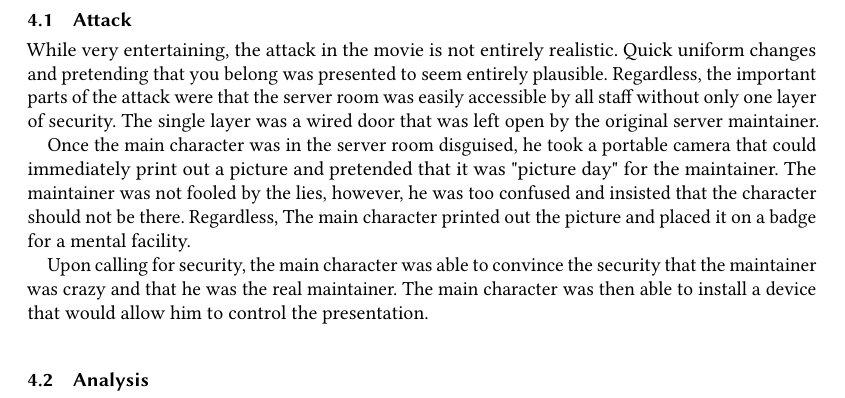
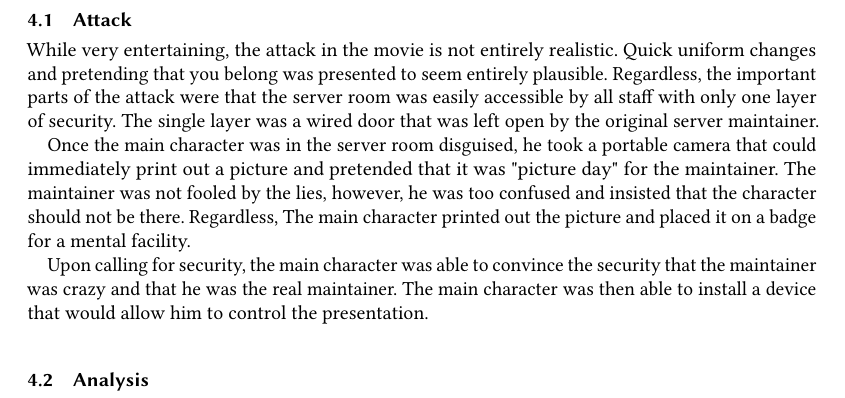
Before and after one commit to MSWS/CISS-346, a LaTeX paper (Paper/Paper.tex): part of page 3 of 4, cut so that both start at the same text. Compiled offline with pdfLaTeX.

Commit message:
Fix typo

```diff
--- a/Paper/Paper.tex
+++ b/Paper/Paper.tex
@@ -176,7 +176,7 @@ installing a device that would allow them to control the presentation.
 While very entertaining, the attack in the movie is not entirely realistic. Quick uniform
 changes and pretending that you belong was presented to seem entirely plausible. Regardless,
 the important parts of the attack were that the server room was easily accessible by all staff
-without only one layer of security. The single layer was a wired door that was left open
+with only one layer of security. The single layer was a wired door that was left open
 by the original server maintainer.
 
 Once the main character was in the server room disguised, he took a portable camera that could
```
Also changed, not shown: Paper/Paper.pdf, 1 other file.
